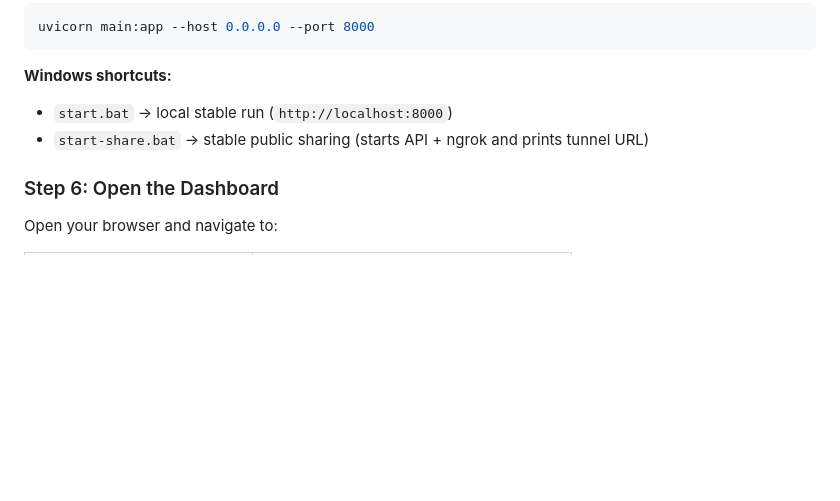
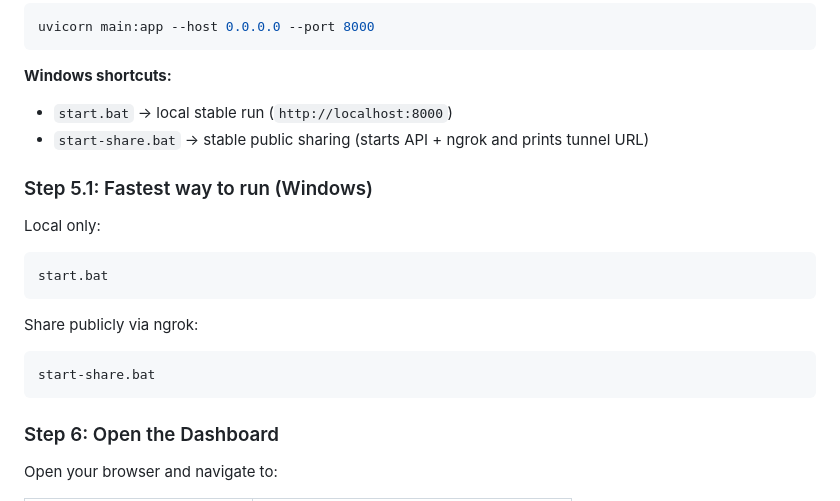
Before and after one commit to RAGHUME/simple-llm-prompt-evaluator, a Markdown page: README.md, the part around one of its changes. GitHub-like rendering; blank space fills up the shorter version.

````diff
--- a/README.md
+++ b/README.md
@@ -141,6 +151,20 @@ uvicorn main:app --host 0.0.0.0 --port 8000
 - `start.bat` → local stable run (`http://localhost:8000`)
 - `start-share.bat` → stable public sharing (starts API + ngrok and prints tunnel URL)
 
+### Step 5.1: Fastest way to run (Windows)
+
+Local only:
+
+```bash
+start.bat
+```
+
+Share publicly via ngrok:
+
+```bash
+start-share.bat
+```
+
 ### Step 6: Open the Dashboard
 
 Open your browser and navigate to:
````
Also changed, not shown: other parts of README.md (+43 -1 lines).
